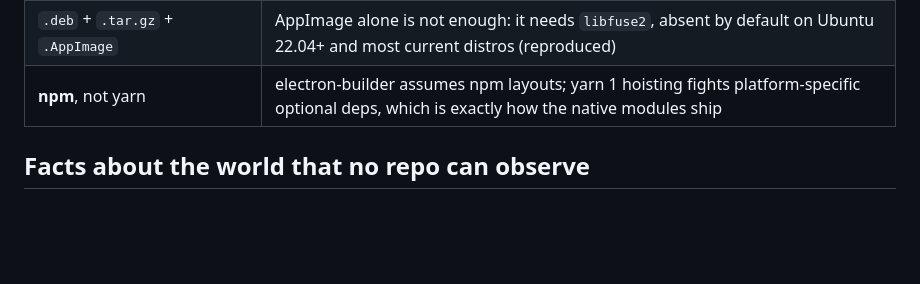
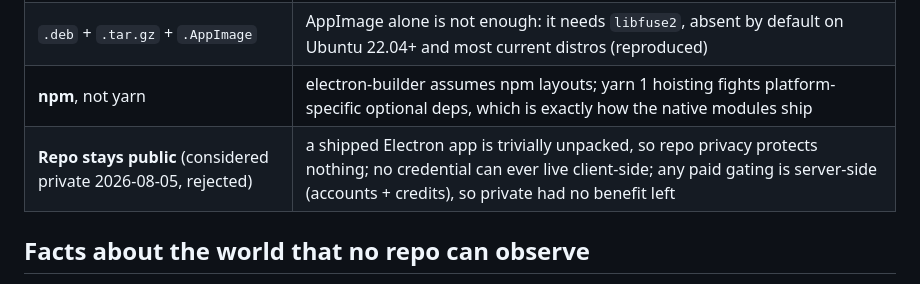
Before and after one commit to mirafold/mirafold-desktop, a Markdown page: PLAN.md, the part around the change. GitHub-like rendering; blank space fills up the shorter version.

Commit message:
docs: record the repo-stays-public decision
Making the repo private for the planned metered paid tier was considered
and rejected: a shipped Electron app is trivially unpacked, so repo
privacy protects nothing, and the paid gate is entirely server-side.

Co-Authored-By: Claude Fable 5 <noreply@anthropic.com>

```diff
--- a/PLAN.md
+++ b/PLAN.md
@@ -90,6 +90,7 @@ archived in PLAN-ARCHIVE.md.*
 | **No macOS** | Gatekeeper refuses quarantined unsigned apps outright — an unsigned `.dmg` is useless to a downloader, not merely scary |
 | `.deb` + `.tar.gz` + `.AppImage` | AppImage alone is not enough: it needs `libfuse2`, absent by default on Ubuntu 22.04+ and most current distros (reproduced) |
 | **npm**, not yarn | electron-builder assumes npm layouts; yarn 1 hoisting fights platform-specific optional deps, which is exactly how the native modules ship |
+| **Repo stays public** (considered private 2026-08-05, rejected) | a shipped Electron app is trivially unpacked, so repo privacy protects nothing; no credential can ever live client-side; any paid gating is server-side (accounts + credits), so private had no benefit left |
 
 ## Facts about the world that no repo can observe
 
```
